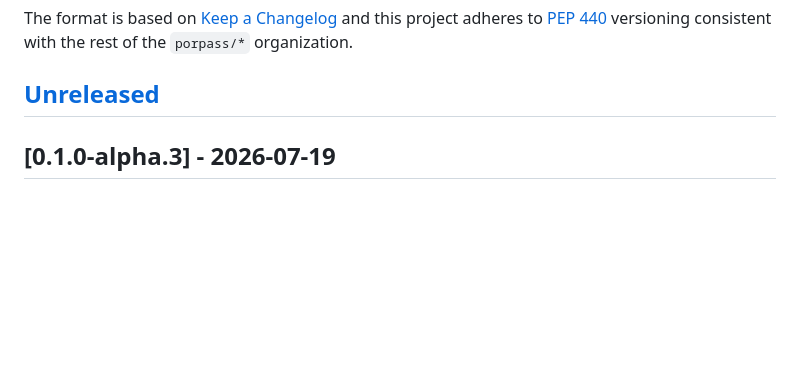
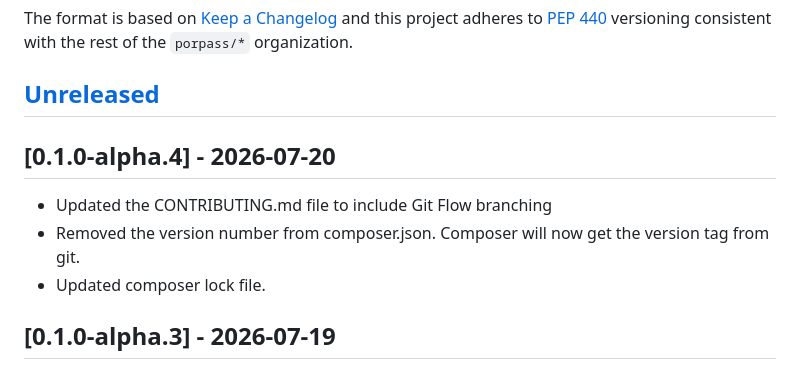
Before and after one commit to porpass/web, a Markdown page: CHANGELOG.md, the part around the change. Rendered like a GitHub page; blank space fills up the shorter version.

Commit message:
chore(release): prepare 0.1.0-alpha.4

```diff
--- a/CHANGELOG.md
+++ b/CHANGELOG.md
@@ -8,6 +8,12 @@ project adheres to [PEP 440](https://peps.python.org/pep-0440/)
 versioning consistent with the rest of the `porpass/*` organization.
 
 ## [Unreleased]
+
+## [0.1.0-alpha.4] - 2026-07-20
+- Updated the CONTRIBUTING.md file to include Git Flow branching
+- Removed the version number from composer.json. Composer will now
+  get the version tag from git.
+- Updated composer lock file.
 
 ## [0.1.0-alpha.3] - 2026-07-19
 
```
